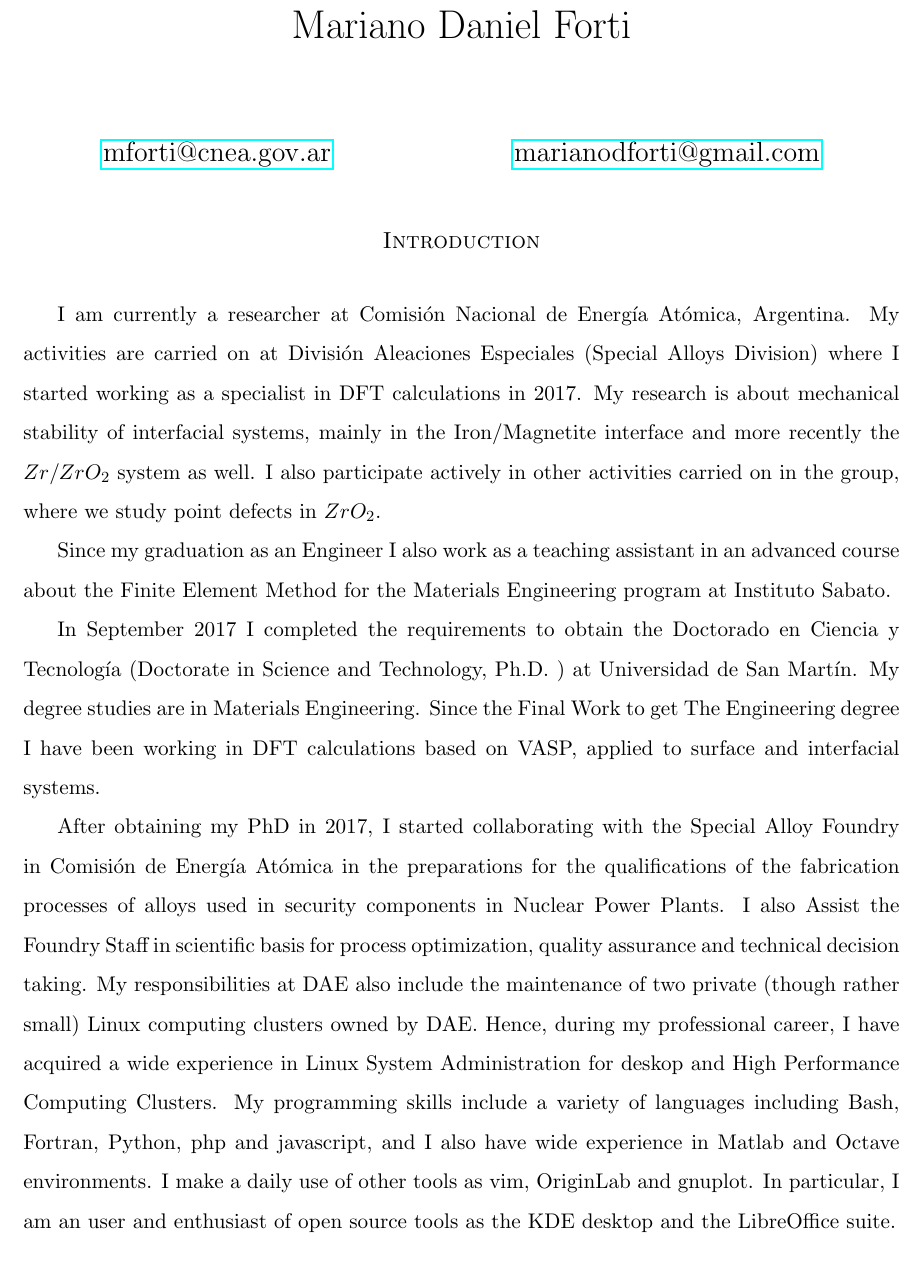
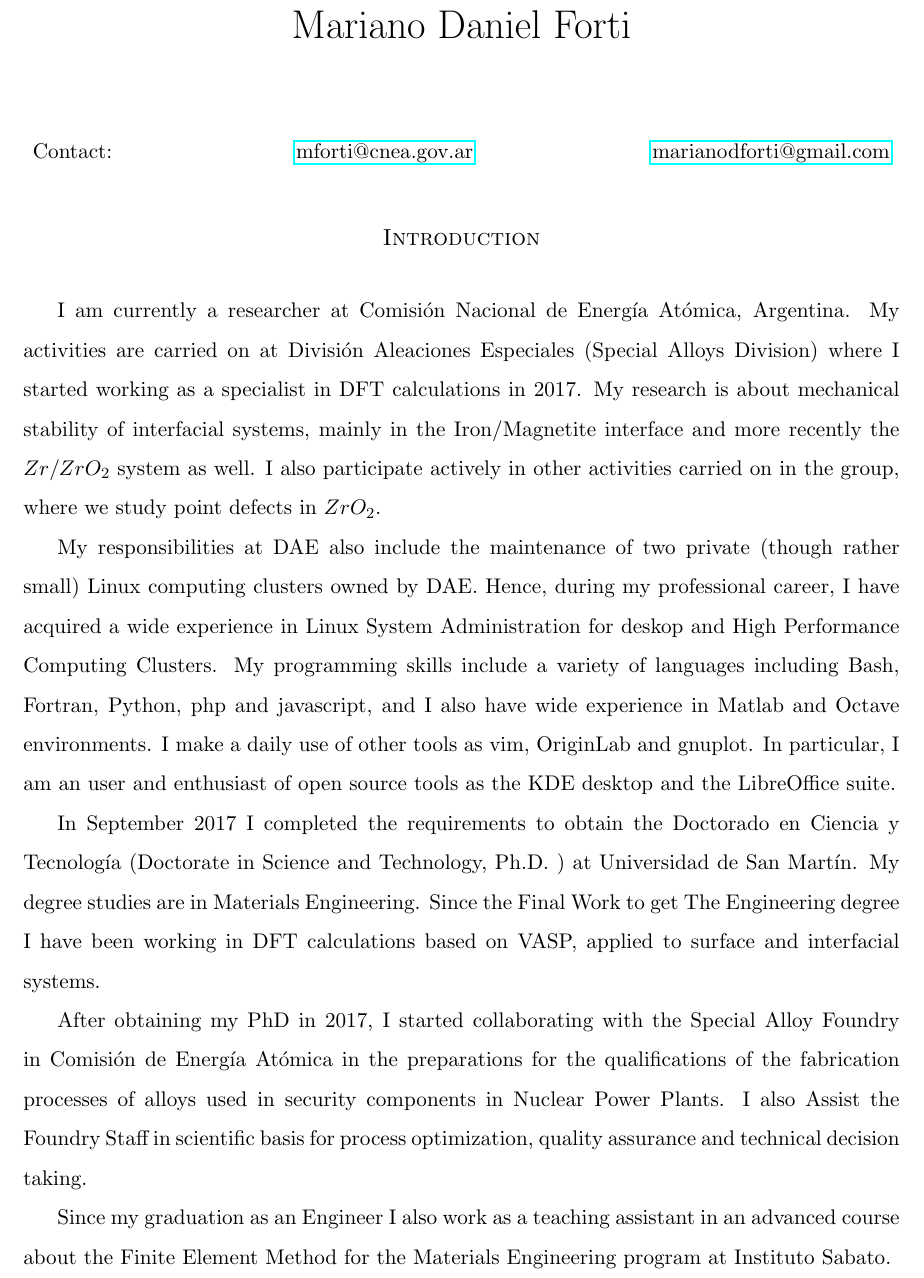
Before and after one commit to mdforti/CV, a LaTeX CV (TEX/CVEnglish_NEW2018.tex, which reads TEX/my_cv.cls): part of page 1 of 6, cut so that both start at the same text. Compiled offline with pdfLaTeX.

Commit message:
last changes

```diff
--- a/TEX/CVEnglish_NEW2018.tex
+++ b/TEX/CVEnglish_NEW2018.tex
@@ -20,7 +20,7 @@
 \urlstyle{same}
 \begin{document}
 \title{Mariano Daniel Forti}
-\date{ \centering \url{mforti@cnea.gov.ar} \hspace{3cm} \url{marianodforti@gmail.com } }
+\date{ \centering \small{ Contact: \hspace{3cm} \url{mforti@cnea.gov.ar} \hspace{3cm} \url{marianodforti@gmail.com } }}
 \begin{titlepage}
 \maketitle
 
@@ -29,12 +29,13 @@
   \thispagestyle{empty}
     I am currently a researcher at Comisión Nacional de Energía Atómica, Argentina. My activities are carried on at División Aleaciones Especiales (Special Alloys Division) where I started working as a specialist in DFT calculations in 2017. My research is about mechanical stability of interfacial systems, mainly in the Iron/Magnetite interface and more recently the $Zr / ZrO_{2}$ system as well. I also participate actively in other activities carried on in the group, where we study point defects in $ZrO_2$.
 
-Since my graduation as an Engineer I also work as a teaching assistant in an advanced course about the Finite Element Method for the Materials Engineering program at Instituto Sabato.
+  My responsibilities at DAE also include the maintenance of two private (though rather small) Linux computing clusters owned by DAE. Hence, during my professional career, I have acquired a wide experience in Linux System Administration for deskop and High Performance Computing Clusters. My programming skills include a variety of languages including Bash, Fortran, Python, php and javascript, and I also have wide experience in Matlab and Octave environments. I make a daily use of other tools as vim, OriginLab and gnuplot. In particular, I am an user and enthusiast of open source tools as the KDE desktop and the LibreOffice suite.
 
 In September 2017 I completed the requirements to obtain the Doctorado en Ciencia y Tecnología (Doctorate in Science and Technology, Ph.D. ) at Universidad de San Martín. My degree studies are in Materials Engineering. Since the Final Work to get The Engineering degree I have been working in DFT calculations based on VASP, applied to surface and interfacial systems.
 
-After obtaining my PhD in 2017, I started collaborating with the Special Alloy Foundry in Comisión de Energía Atómica in the preparations for the qualifications of the fabrication processes of alloys used in security components in Nuclear Power Plants. I also Assist the Foundry Staff in scientific basis for process optimization, quality assurance and technical decision taking. My responsibilities at DAE also include the maintenance of two private (though rather small) Linux computing clusters owned by DAE. Hence, during my professional career, I have acquired a wide experience in Linux System Administration for deskop and High Performance Computing Clusters. My programming skills include a variety of languages including Bash, Fortran, Python, php and javascript, and I also have wide experience in Matlab and Octave environments. I make a daily use of other tools as vim, OriginLab and gnuplot. In particular, I am an user and enthusiast of open source tools as the KDE desktop and the LibreOffice suite.
+After obtaining my PhD in 2017, I started collaborating with the Special Alloy Foundry in Comisión de Energía Atómica in the preparations for the qualifications of the fabrication processes of alloys used in security components in Nuclear Power Plants. I also Assist the Foundry Staff in scientific basis for process optimization, quality assurance and technical decision taking.
 
+  Since my graduation as an Engineer I also work as a teaching assistant in an advanced course about the Finite Element Method for the Materials Engineering program at Instituto Sabato.
 
 \end{abstract}
 \vfill
--- a/TEX/my_cv.cls
+++ b/TEX/my_cv.cls
@@ -11,7 +11,7 @@
 % Section headers
 % Customise the \section command
 \titleformat{name=\section}[block]
-  {\color{white}\scshape\large}
+{\color{white}\scshape\large\filcenter}
   {}
   {0pt}
   {\colorsection}
```
Also changed, not shown: TEX/CVEnglish_NEW2018.pdf, 3 other files.
